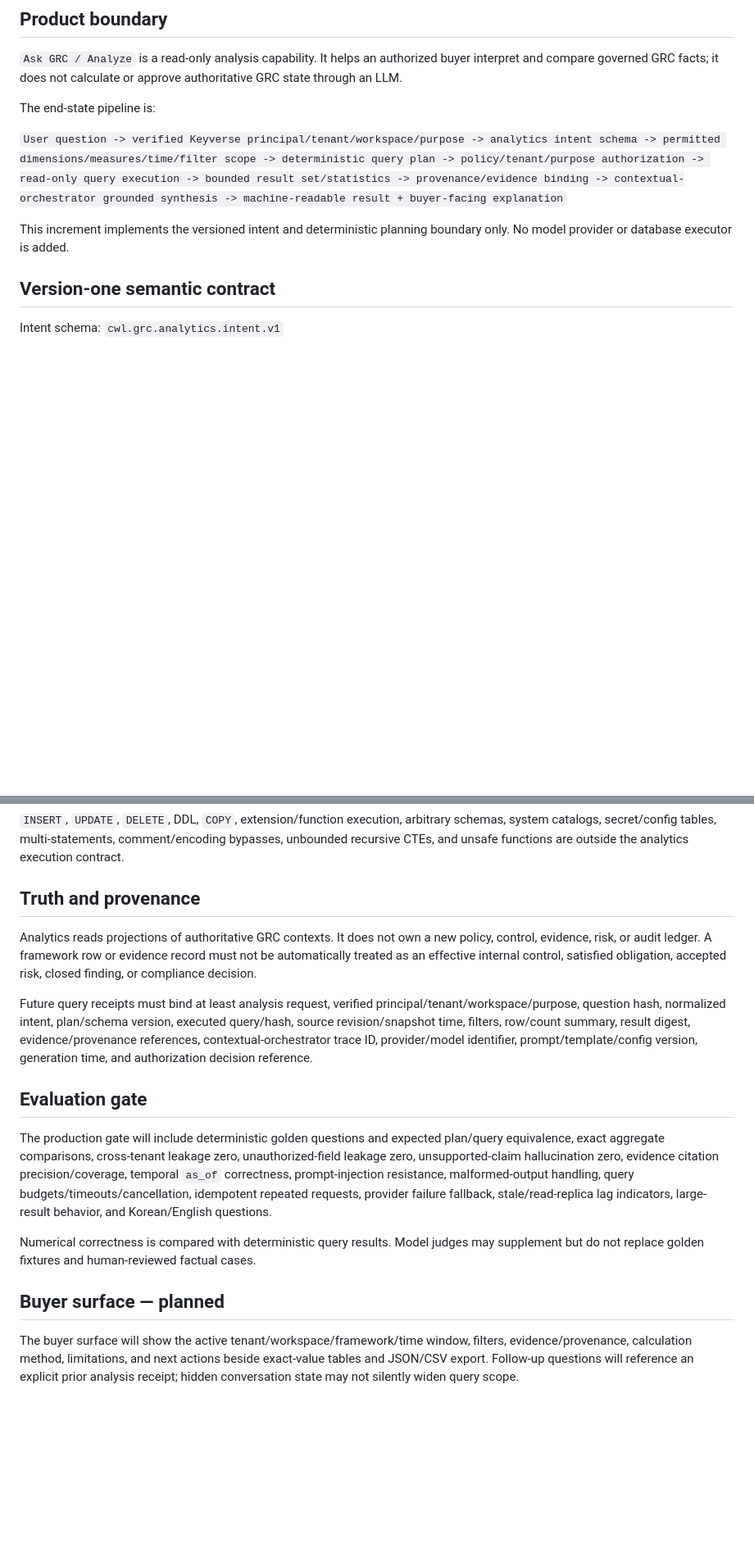
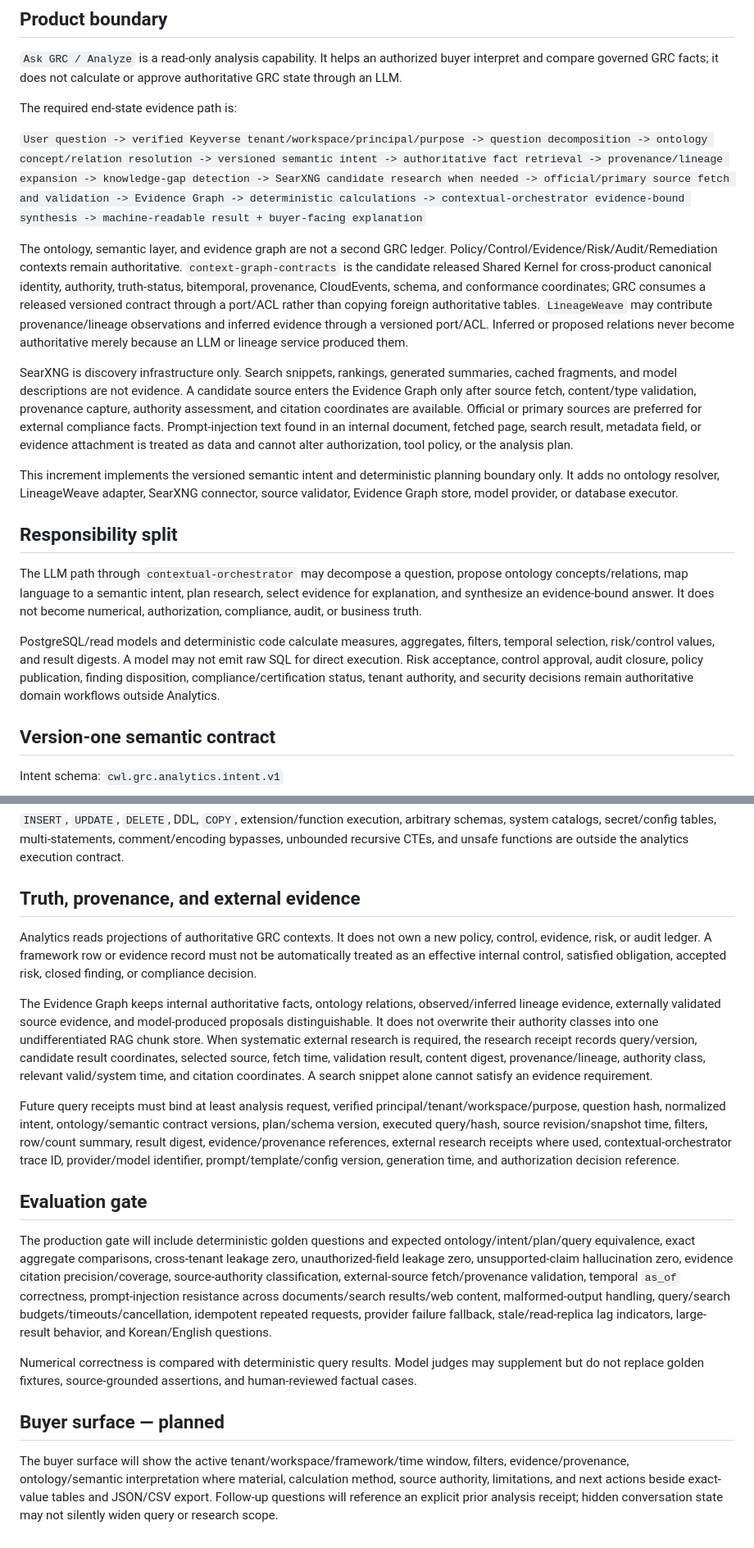
Before and after one commit to ContextualWisdomLab/governance-risk-compliance, a Markdown page: docs/product/grc-analytics-query-contract.md, 2 parts joined by grey strips. Shown at 82% size. GitHub-like rendering; blank space fills up the shorter version.

Commit message:
docs: bind analytics to ontology and evidence research

```diff
--- a/docs/product/grc-analytics-query-contract.md
+++ b/docs/product/grc-analytics-query-contract.md
@@ -4,11 +4,21 @@
 
 `Ask GRC / Analyze` is a read-only analysis capability. It helps an authorized buyer interpret and compare governed GRC facts; it does not calculate or approve authoritative GRC state through an LLM.
 
-The end-state pipeline is:
+The required end-state evidence path is:
 
-`User question -> verified Keyverse principal/tenant/workspace/purpose -> analytics intent schema -> permitted dimensions/measures/time/filter scope -> deterministic query plan -> policy/tenant/purpose authorization -> read-only query execution -> bounded result set/statistics -> provenance/evidence binding -> contextual-orchestrator grounded synthesis -> machine-readable result + buyer-facing explanation`
+`User question -> verified Keyverse tenant/workspace/principal/purpose -> question decomposition -> ontology concept/relation resolution -> versioned semantic intent -> authoritative fact retrieval -> provenance/lineage expansion -> knowledge-gap detection -> SearXNG candidate research when needed -> official/primary source fetch and validation -> Evidence Graph -> deterministic calculations -> contextual-orchestrator evidence-bound synthesis -> machine-readable result + buyer-facing explanation`
 
-This increment implements the versioned intent and deterministic planning boundary only. No model provider or database executor is added.
+The ontology, semantic layer, and evidence graph are not a second GRC ledger. Policy/Control/Evidence/Risk/Audit/Remediation contexts remain authoritative. `context-graph-contracts` is the candidate released Shared Kernel for cross-product canonical identity, authority, truth-status, bitemporal, provenance, CloudEvents, schema, and conformance coordinates; GRC consumes a released versioned contract through a port/ACL rather than copying foreign authoritative tables. `LineageWeave` may contribute provenance/lineage observations and inferred evidence through a versioned port/ACL. Inferred or proposed relations never become authoritative merely because an LLM or lineage service produced them.
+
+SearXNG is discovery infrastructure only. Search snippets, rankings, generated summaries, cached fragments, and model descriptions are not evidence. A candidate source enters the Evidence Graph only after source fetch, content/type validation, provenance capture, authority assessment, and citation coordinates are available. Official or primary sources are preferred for external compliance facts. Prompt-injection text found in an internal document, fetched page, search result, metadata field, or evidence attachment is treated as data and cannot alter authorization, tool policy, or the analysis plan.
+
+This increment implements the versioned semantic intent and deterministic planning boundary only. It adds no ontology resolver, LineageWeave adapter, SearXNG connector, source validator, Evidence Graph store, model provider, or database executor.
+
+## Responsibility split
+
+The LLM path through `contextual-orchestrator` may decompose a question, propose ontology concepts/relations, map language to a semantic intent, plan research, select evidence for explanation, and synthesize an evidence-bound answer. It does not become numerical, authorization, compliance, audit, or business truth.
+
+PostgreSQL/read models and deterministic code calculate measures, aggregates, filters, temporal selection, risk/control values, and result digests. A model may not emit raw SQL for direct execution. Risk acceptance, control approval, audit closure, policy publication, finding disposition, compliance/certification status, tenant authority, and security decisions remain authoritative domain workflows outside Analytics.
 
 ## Version-one semantic contract
 
@@ -42,18 +60,20 @@ The next executor must consume only the versioned query plan. It must not accept
 
 `INSERT`, `UPDATE`, `DELETE`, DDL, `COPY`, extension/function execution, arbitrary schemas, system catalogs, secret/config tables, multi-statements, comment/encoding bypasses, unbounded recursive CTEs, and unsafe functions are outside the analytics execution contract.
 
-## Truth and provenance
+## Truth, provenance, and external evidence
 
 Analytics reads projections of authoritative GRC contexts. It does not own a new policy, control, evidence, risk, or audit ledger. A framework row or evidence record must not be automatically treated as an effective internal control, satisfied obligation, accepted risk, closed finding, or compliance decision.
 
-Future query receipts must bind at least analysis request, verified principal/tenant/workspace/purpose, question hash, normalized intent, plan/schema version, executed query/hash, source revision/snapshot time, filters, row/count summary, result digest, evidence/provenance references, contextual-orchestrator trace ID, provider/model identifier, prompt/template/config version, generation time, and authorization decision reference.
+The Evidence Graph keeps internal authoritative facts, ontology relations, observed/inferred lineage evidence, externally validated source evidence, and model-produced proposals distinguishable. It does not overwrite their authority classes into one undifferentiated RAG chunk store. When systematic external research is required, the research receipt records query/version, candidate result coordinates, selected source, fetch time, validation result, content digest, provenance/lineage, authority class, relevant valid/system time, and citation coordinates. A search snippet alone cannot satisfy an evidence requirement.
+
+Future query receipts must bind at least analysis request, verified principal/tenant/workspace/purpose, question hash, normalized intent, ontology/semantic contract versions, plan/schema version, executed query/hash, source revision/snapshot time, filters, row/count summary, result digest, evidence/provenance references, external research receipts where used, contextual-orchestrator trace ID, provider/model identifier, prompt/template/config version, generation time, and authorization decision reference.
 
 ## Evaluation gate
 
-The production gate will include deterministic golden questions and expected plan/query equivalence, exact aggregate comparisons, cross-tenant leakage zero, unauthorized-field leakage zero, unsupported-claim hallucination zero, evidence citation precision/coverage, temporal `as_of` correctness, prompt-injection resistance, malformed-output handling, query budgets/timeouts/cancellation, idempotent repeated requests, provider failure fallback, stale/read-replica lag indicators, large-result behavior, and Korean/English questions.
+The production gate will include deterministic golden questions and expected ontology/intent/plan/query equivalence, exact aggregate comparisons, cross-tenant leakage zero, unauthorized-field leakage zero, unsupported-claim hallucination zero, evidence citation precision/coverage, source-authority classification, external-source fetch/provenance validation, temporal `as_of` correctness, prompt-injection resistance across documents/search results/web content, malformed-output handling, query/search budgets/timeouts/cancellation, idempotent repeated requests, provider failure fallback, stale/read-replica lag indicators, large-result behavior, and Korean/English questions.
 
-Numerical correctness is compared with deterministic query results. Model judges may supplement but do not replace golden fixtures and human-reviewed factual cases.
+Numerical correctness is compared with deterministic query results. Model judges may supplement but do not replace golden fixtures, source-grounded assertions, and human-reviewed factual cases.
 
 ## Buyer surface — planned
 
-The buyer surface will show the active tenant/workspace/framework/time window, filters, evidence/provenance, calculation method, limitations, and next actions beside exact-value tables and JSON/CSV export. Follow-up questions will reference an explicit prior analysis receipt; hidden conversation state may not silently widen query scope.
+The buyer surface will show the active tenant/workspace/framework/time window, filters, evidence/provenance, ontology/semantic interpretation where material, calculation method, source authority, limitations, and next actions beside exact-value tables and JSON/CSV export. Follow-up questions will reference an explicit prior analysis receipt; hidden conversation state may not silently widen query or research scope.
```
Also changed, not shown: other parts of docs/product/grc-analytics-query-contract.md (+9 -1 lines).
